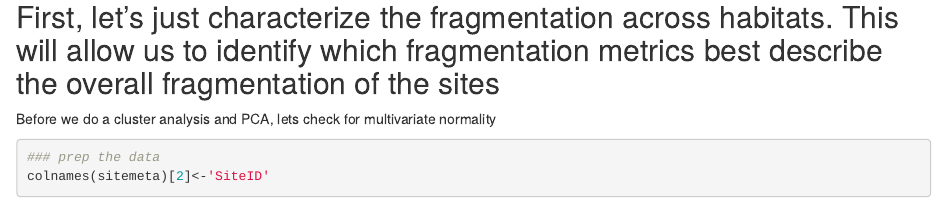
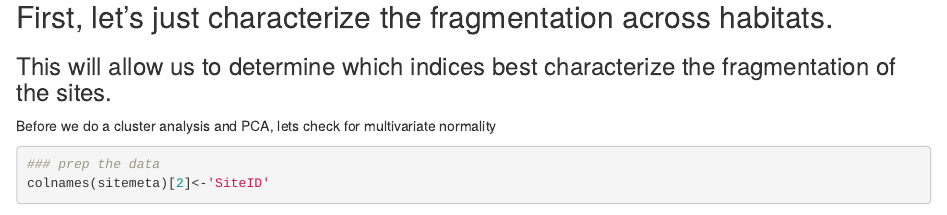
Before and after one commit to isaac-shepard/sample_code, an R Markdown document (Abiotic_site_characterization.Rmd): the page in a window 1100 px wide, from 1240 px down. Rendered offline with R 4.5, knitr and Pandoc, with nearby package versions; some code elsewhere in the file could not run offline.

Commit message:
Update Abiotic_site_characterization.Rmd
edit text

````diff
--- a/Abiotic_site_characterization.Rmd
+++ b/Abiotic_site_characterization.Rmd
@@ -51,7 +51,9 @@ colnames(fragstats)[2]<-'SiteID'
 sites3<-merge(fragstats,sites)
 ```
 
-## First, let's just characterize the fragmentation across habitats. This will allow us to identify which fragmentation metrics best describe the overall fragmentation of the sites
+## First, let's just characterize the fragmentation across habitats.
+
+### This will allow us to determine which indices best characterize the fragmentation of the sites.
 
 Before we do a cluster analysis and PCA, lets check for multivariate normality
 
````
